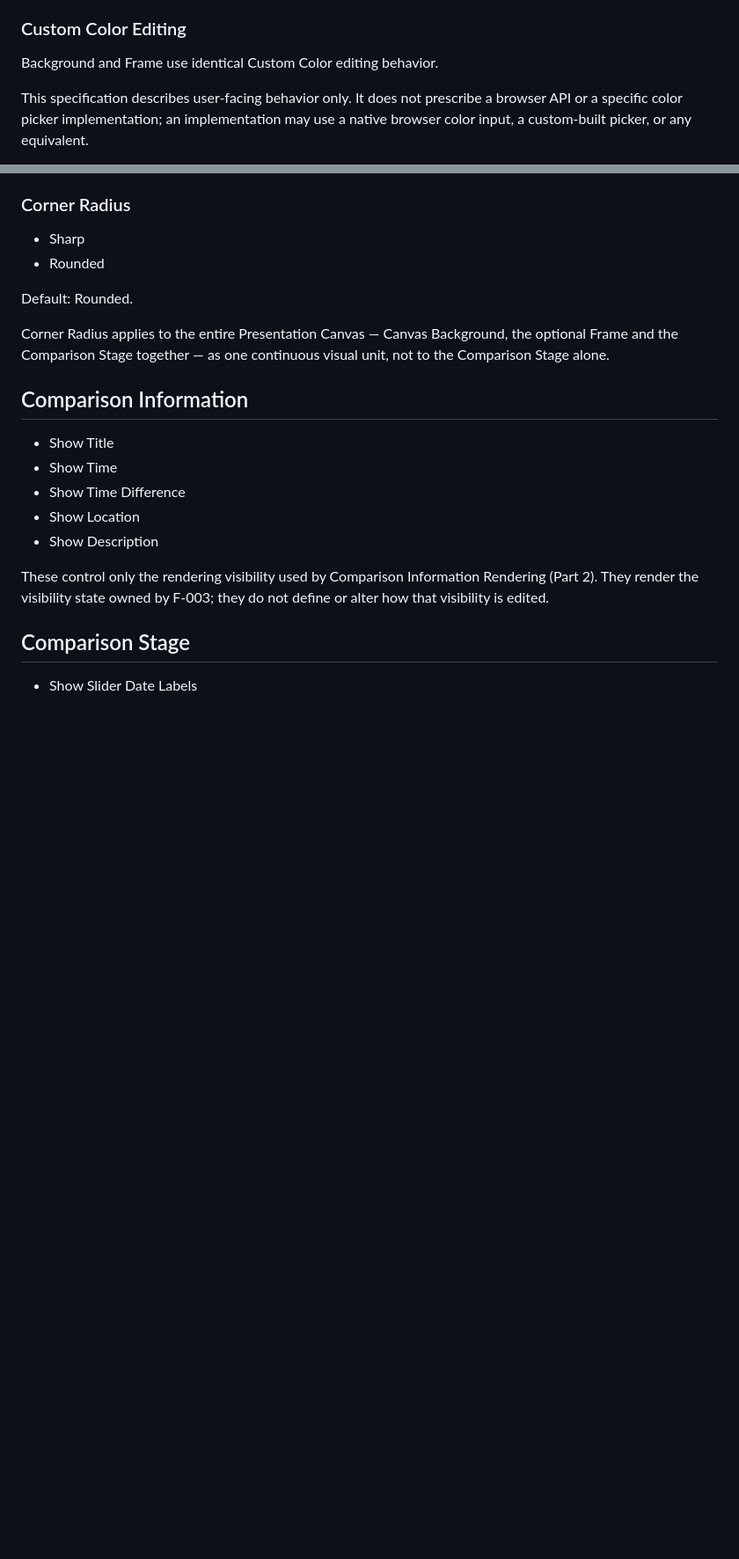
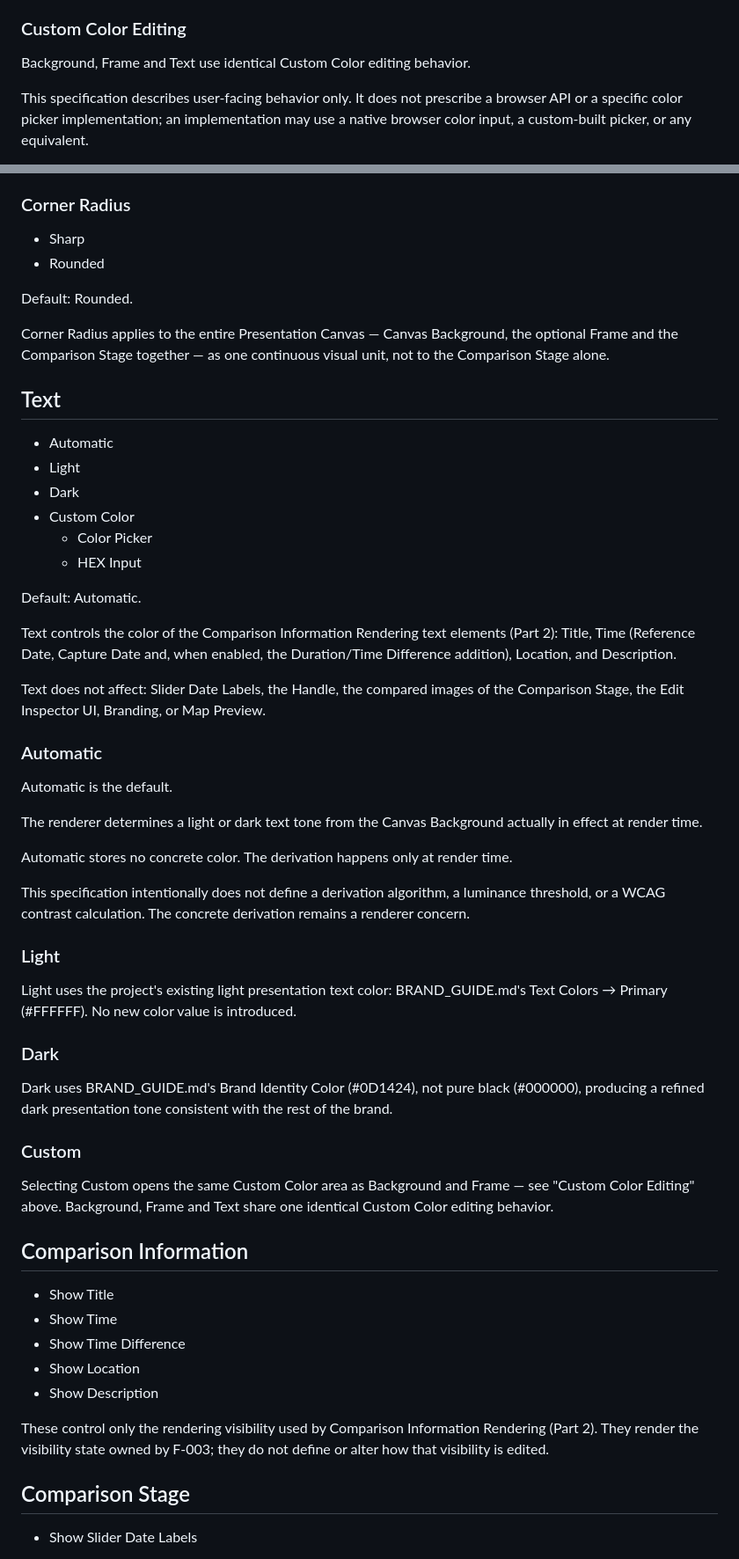
Before and after one commit to mario-fliegner/sameview-web, a Markdown page: docs/COMPARISON_PRESENTATION.md, 2 parts joined by grey strips. Shown at 88% size. GitHub-like rendering; blank space fills up the shorter version.

Commit message:
docs: specify semantic text color presentation configuration

```diff
--- a/docs/COMPARISON_PRESENTATION.md
+++ b/docs/COMPARISON_PRESENTATION.md
@@ -406,7 +406,7 @@ takes precedence.
 
 ### Custom Color Editing
 
-Background and Frame use identical Custom Color editing behavior.
+Background, Frame and Text use identical Custom Color editing behavior.
 
 This specification describes user-facing behavior only. It does not
 prescribe a browser API or a specific color picker implementation; an
@@ -441,6 +441,57 @@ Default: Rounded.
 Corner Radius applies to the entire Presentation Canvas — Canvas
 Background, the optional Frame and the Comparison Stage together — as one
 continuous visual unit, not to the Comparison Stage alone.
+
+## Text
+
+-   Automatic
+-   Light
+-   Dark
+-   Custom Color
+    -   Color Picker
+    -   HEX Input
+
+Default: Automatic.
+
+Text controls the color of the Comparison Information Rendering text
+elements (Part 2): Title, Time (Reference Date, Capture Date and, when
+enabled, the Duration/Time Difference addition), Location, and
+Description.
+
+Text does not affect: Slider Date Labels, the Handle, the compared images
+of the Comparison Stage, the Edit Inspector UI, Branding, or Map Preview.
+
+### Automatic
+
+Automatic is the default.
+
+The renderer determines a light or dark text tone from the Canvas
+Background actually in effect at render time.
+
+Automatic stores no concrete color. The derivation happens only at render
+time.
+
+This specification intentionally does not define a derivation algorithm, a
+luminance threshold, or a WCAG contrast calculation. The concrete
+derivation remains a renderer concern.
+
+### Light
+
+Light uses the project's existing light presentation text color:
+BRAND_GUIDE.md's Text Colors → Primary (#FFFFFF). No new color value is
+introduced.
+
+### Dark
+
+Dark uses BRAND_GUIDE.md's Brand Identity Color (#0D1424), not pure black
+(#000000), producing a refined dark presentation tone consistent with the
+rest of the brand.
+
+### Custom
+
+Selecting Custom opens the same Custom Color area as Background and Frame
+— see "Custom Color Editing" above. Background, Frame and Text share one
+identical Custom Color editing behavior.
 
 ## Comparison Information
 
```
Also changed, not shown: other parts of docs/COMPARISON_PRESENTATION.md (+9 -0 lines), docs/APPLICATION_LAYOUT.md (+39 -5 lines).
